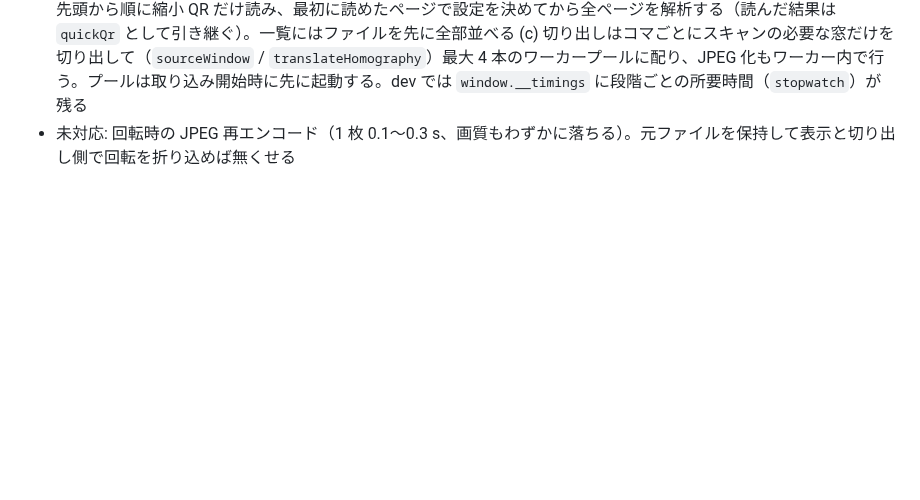
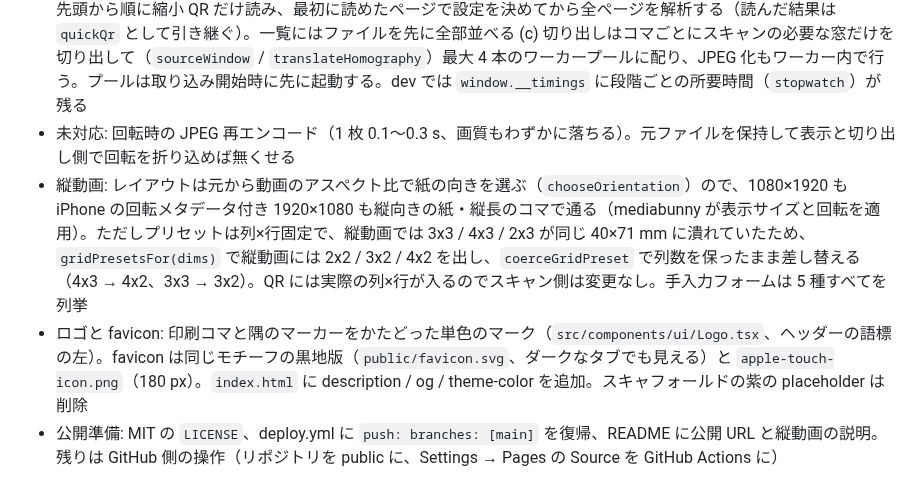
Before and after one commit to shunyakoide/mixion, a Markdown page: docs/PLAN.md, the part around the change. GitHub-like rendering; blank space fills up the shorter version.

```diff
--- a/docs/PLAN.md
+++ b/docs/PLAN.md
@@ -485,3 +485,6 @@ Milestone: `M1 Print` / `M2 Scan` / `M3 Animate` / `M4 E2E`。Size: S(半日) /
 - 実機スキャン 4 枚（Brother フラットベッド、300 dpi、縦置き）で取り込みが止まる原因を修正: (a) 回転後に QR を読み直して失敗すると QR ありのページが「QR なし」に落ちていた → QR の四隅座標を回転で計算し直し、読み直しをやめた（`rotateQrCorners`）。(b) 先頭のファイルに QR が無いと設定が無いまま解析され、後で設定が決まっても放置されていた → 取り込みループの後に、ページ未確定のものを再解析する。(c) 再解析でもページが決まらない場合は取り込み時と同じく空きページを割り当てる（`firstUnusedPage`）。4 点そろってもページが無い場合は Page を選ぶよう案内する
 - 取り込みの高速化（実機 4 枚・300 dpi、同条件で旧 23 s → 11 s（初回）、6〜7 s → 3〜5 s（2 回目以降）。マシン負荷でぶれるので目安）。計測の結果、マーカー検出自体は 20 ms 程度で、重かったのは (a) QR が読めないページでの全解像度 QR 再試行 (b) 設定確定前に読んだページの再解析 (c) 切り出し（ワーカー 1 本で直列、1920×1080 × 12 コマで約 0.8 s）の 3 つ。対策: (a) `readPageQr` を縮小パス（1600 px）と念入りパス（2600 px・原寸）に分け、念入りパスは「設定が無い」か「マーカーも 1 つも解読できない」ときだけ走らせる (b) 取り込み前に「設定探しパス」で先頭から順に縮小 QR だけ読み、最初に読めたページで設定を決めてから全ページを解析する（読んだ結果は `quickQr` として引き継ぐ）。一覧にはファイルを先に全部並べる (c) 切り出しはコマごとにスキャンの必要な窓だけを切り出して（`sourceWindow` / `translateHomography`）最大 4 本のワーカープールに配り、JPEG 化もワーカー内で行う。プールは取り込み開始時に先に起動する。dev では `window.__timings` に段階ごとの所要時間（`stopwatch`）が残る
 - 未対応: 回転時の JPEG 再エンコード（1 枚 0.1〜0.3 s、画質もわずかに落ちる）。元ファイルを保持して表示と切り出し側で回転を折り込めば無くせる
+- 縦動画: レイアウトは元から動画のアスペクト比で紙の向きを選ぶ（`chooseOrientation`）ので、1080×1920 も iPhone の回転メタデータ付き 1920×1080 も縦向きの紙・縦長のコマで通る（mediabunny が表示サイズと回転を適用）。ただしプリセットは列×行固定で、縦動画では 3x3 / 4x3 / 2x3 が同じ 40×71 mm に潰れていたため、`gridPresetsFor(dims)` で縦動画には 2x2 / 3x2 / 4x2 を出し、`coerceGridPreset` で列数を保ったまま差し替える（4x3 → 4x2、3x3 → 3x2）。QR には実際の列×行が入るのでスキャン側は変更なし。手入力フォームは 5 種すべてを列挙
+- ロゴと favicon: 印刷コマと隅のマーカーをかたどった単色のマーク（`src/components/ui/Logo.tsx`、ヘッダーの語標の左）。favicon は同じモチーフの黒地版（`public/favicon.svg`、ダークなタブでも見える）と `apple-touch-icon.png`（180 px）。`index.html` に description / og / theme-color を追加。スキャフォールドの紫の placeholder は削除
+- 公開準備: MIT の `LICENSE`、deploy.yml に `push: branches: [main]` を復帰、README に公開 URL と縦動画の説明。残りは GitHub 側の操作（リポジトリを public に、Settings → Pages の Source を GitHub Actions に）
```
Also changed, not shown: README.md (+8 -2 lines), public/apple-touch-icon.png (added), 11 other files.
